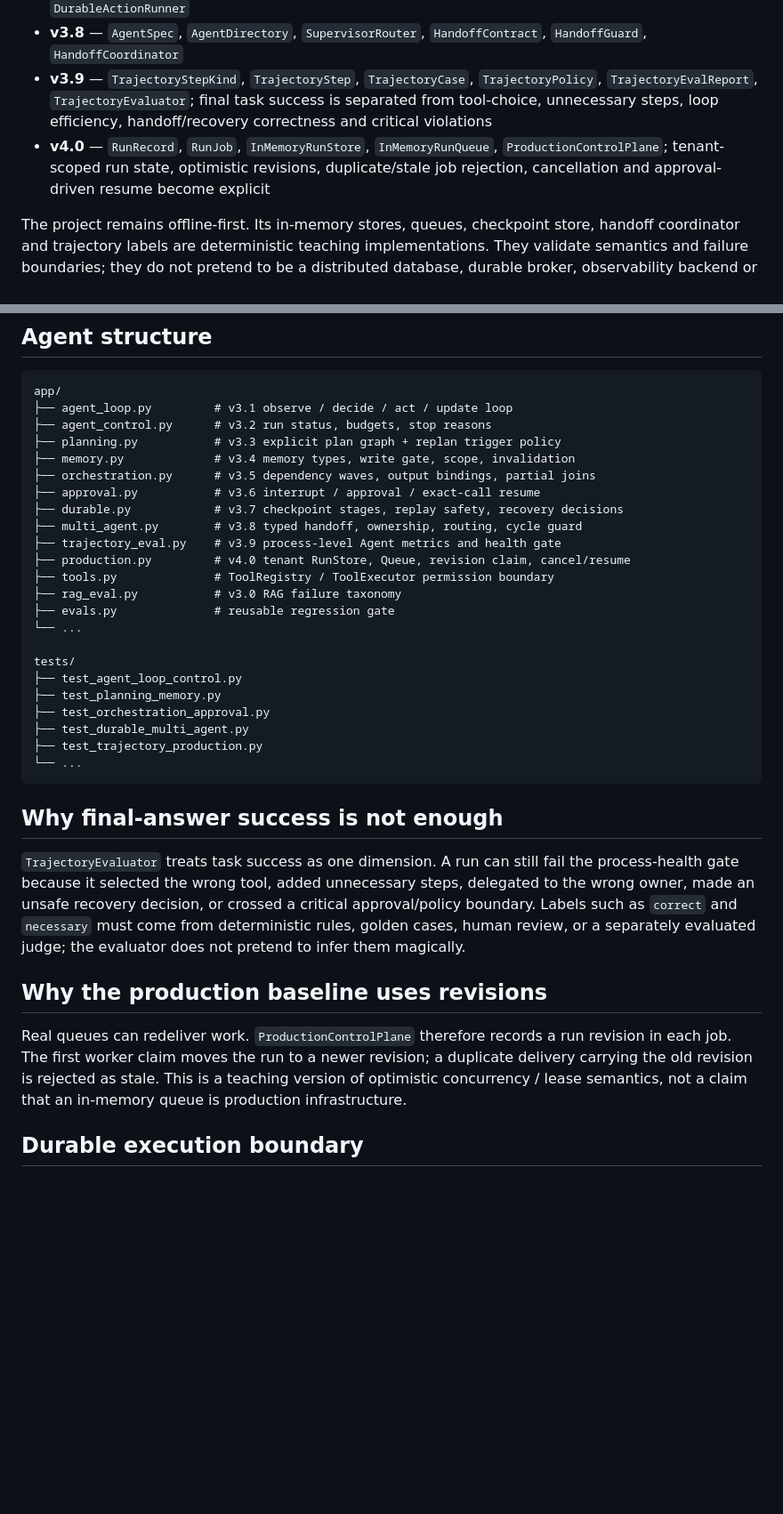
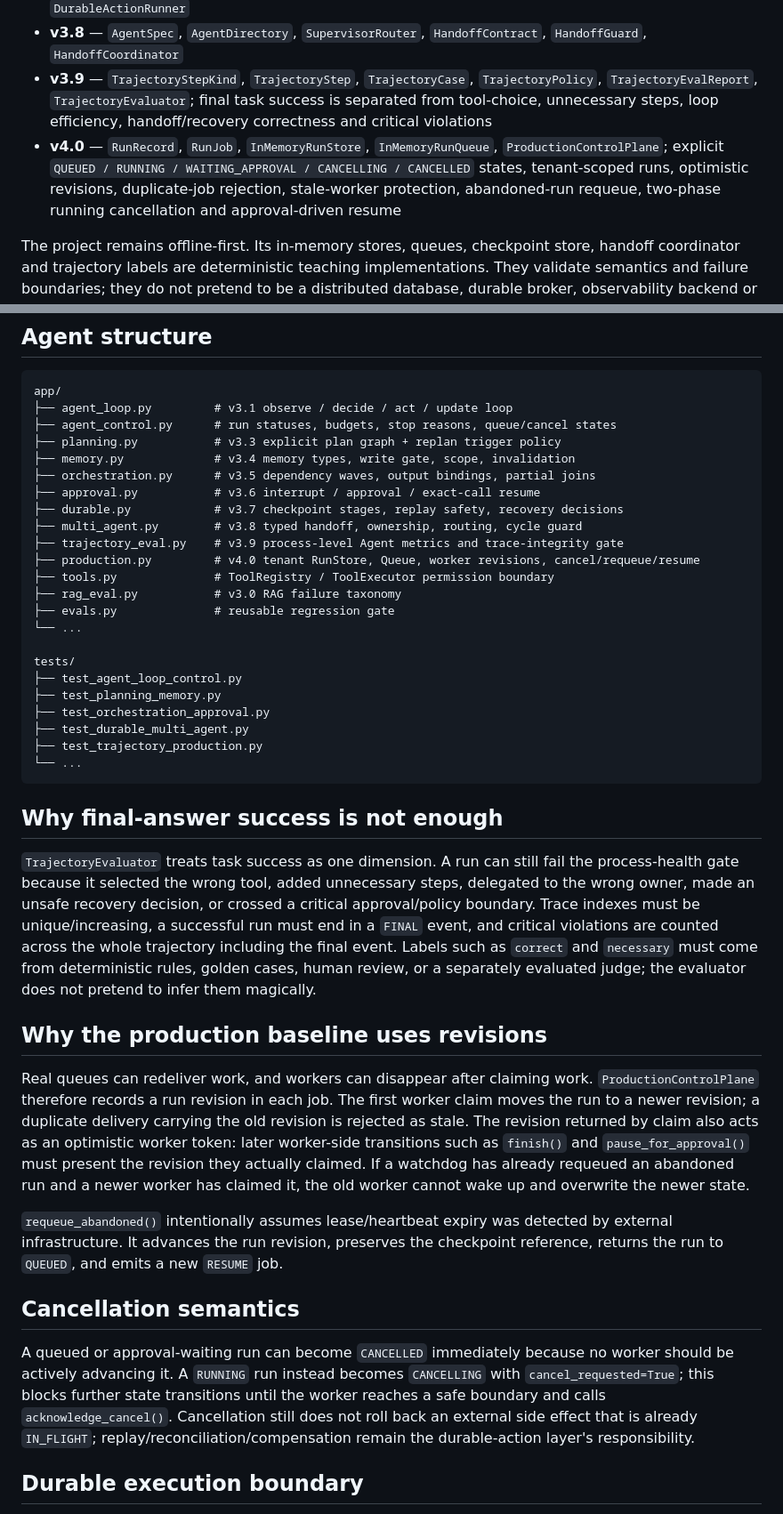
Before and after one commit to LeonaKaka/eli5, a Markdown page: projects/research-agent-lite/README.md, 2 parts joined by grey strips. Shown at 89% size. Drawn GitHub-style; blank space fills up the shorter version.

Commit message:
Document hardened v4.0 queue worker and cancellation semantics

````diff
--- a/projects/research-agent-lite/README.md
+++ b/projects/research-agent-lite/README.md
@@ -17,7 +17,7 @@ Current project level: **v4.0**.
 - **v3.7** — `DurableAction`, `DurableCheckpoint`, `InMemoryCheckpointStore`, `RecoveryDecision`, `DurableActionRunner`
 - **v3.8** — `AgentSpec`, `AgentDirectory`, `SupervisorRouter`, `HandoffContract`, `HandoffGuard`, `HandoffCoordinator`
 - **v3.9** — `TrajectoryStepKind`, `TrajectoryStep`, `TrajectoryCase`, `TrajectoryPolicy`, `TrajectoryEvalReport`, `TrajectoryEvaluator`; final task success is separated from tool-choice, unnecessary steps, loop efficiency, handoff/recovery correctness and critical violations
-- **v4.0** — `RunRecord`, `RunJob`, `InMemoryRunStore`, `InMemoryRunQueue`, `ProductionControlPlane`; tenant-scoped run state, optimistic revisions, duplicate/stale job rejection, cancellation and approval-driven resume become explicit
+- **v4.0** — `RunRecord`, `RunJob`, `InMemoryRunStore`, `InMemoryRunQueue`, `ProductionControlPlane`; explicit `QUEUED / RUNNING / WAITING_APPROVAL / CANCELLING / CANCELLED` states, tenant-scoped runs, optimistic revisions, duplicate-job rejection, stale-worker protection, abandoned-run requeue, two-phase running cancellation and approval-driven resume
 
 The project remains offline-first. Its in-memory stores, queues, checkpoint store, handoff coordinator and trajectory labels are deterministic teaching implementations. They validate semantics and failure boundaries; they do not pretend to be a distributed database, durable broker, observability backend or production multi-agent runtime.
 
@@ -35,15 +35,15 @@ pytest -q
 ```text
 app/
 ├── agent_loop.py         # v3.1 observe / decide / act / update loop
-├── agent_control.py      # v3.2 run status, budgets, stop reasons
+├── agent_control.py      # run statuses, budgets, stop reasons, queue/cancel states
 ├── planning.py           # v3.3 explicit plan graph + replan trigger policy
 ├── memory.py             # v3.4 memory types, write gate, scope, invalidation
 ├── orchestration.py      # v3.5 dependency waves, output bindings, partial joins
 ├── approval.py           # v3.6 interrupt / approval / exact-call resume
 ├── durable.py            # v3.7 checkpoint stages, replay safety, recovery decisions
 ├── multi_agent.py        # v3.8 typed handoff, ownership, routing, cycle guard
-├── trajectory_eval.py    # v3.9 process-level Agent metrics and health gate
-├── production.py         # v4.0 tenant RunStore, Queue, revision claim, cancel/resume
+├── trajectory_eval.py    # v3.9 process-level Agent metrics and trace-integrity gate
+├── production.py         # v4.0 tenant RunStore, Queue, worker revisions, cancel/requeue/resume
 ├── tools.py              # ToolRegistry / ToolExecutor permission boundary
 ├── rag_eval.py           # v3.0 RAG failure taxonomy
 ├── evals.py              # reusable regression gate
@@ -60,11 +60,17 @@ tests/
 
 ## Why final-answer success is not enough
 
-`TrajectoryEvaluator` treats task success as one dimension. A run can still fail the process-health gate because it selected the wrong tool, added unnecessary steps, delegated to the wrong owner, made an unsafe recovery decision, or crossed a critical approval/policy boundary. Labels such as `correct` and `necessary` must come from deterministic rules, golden cases, human review, or a separately evaluated judge; the evaluator does not pretend to infer them magically.
+`TrajectoryEvaluator` treats task success as one dimension. A run can still fail the process-health gate because it selected the wrong tool, added unnecessary steps, delegated to the wrong owner, made an unsafe recovery decision, or crossed a critical approval/policy boundary. Trace indexes must be unique/increasing, a successful run must end in a `FINAL` event, and critical violations are counted across the whole trajectory including the final event. Labels such as `correct` and `necessary` must come from deterministic rules, golden cases, human review, or a separately evaluated judge; the evaluator does not pretend to infer them magically.
 
 ## Why the production baseline uses revisions
 
-Real queues can redeliver work. `ProductionControlPlane` therefore records a run revision in each job. The first worker claim moves the run to a newer revision; a duplicate delivery carrying the old revision is rejected as stale. This is a teaching version of optimistic concurrency / lease semantics, not a claim that an in-memory queue is production infrastructure.
+Real queues can redeliver work, and workers can disappear after claiming work. `ProductionControlPlane` therefore records a run revision in each job. The first worker claim moves the run to a newer revision; a duplicate delivery carrying the old revision is rejected as stale. The revision returned by claim also acts as an optimistic worker token: later worker-side transitions such as `finish()` and `pause_for_approval()` must present the revision they actually claimed. If a watchdog has already requeued an abandoned run and a newer worker has claimed it, the old worker cannot wake up and overwrite the newer state.
+
+`requeue_abandoned()` intentionally assumes lease/heartbeat expiry was detected by external infrastructure. It advances the run revision, preserves the checkpoint reference, returns the run to `QUEUED`, and emits a new `RESUME` job.
+
+## Cancellation semantics
+
+A queued or approval-waiting run can become `CANCELLED` immediately because no worker should be actively advancing it. A `RUNNING` run instead becomes `CANCELLING` with `cancel_requested=True`; this blocks further state transitions until the worker reaches a safe boundary and calls `acknowledge_cancel()`. Cancellation still does not roll back an external side effect that is already `IN_FLIGHT`; replay/reconciliation/compensation remain the durable-action layer's responsibility.
 
 ## Durable execution boundary
 
````
